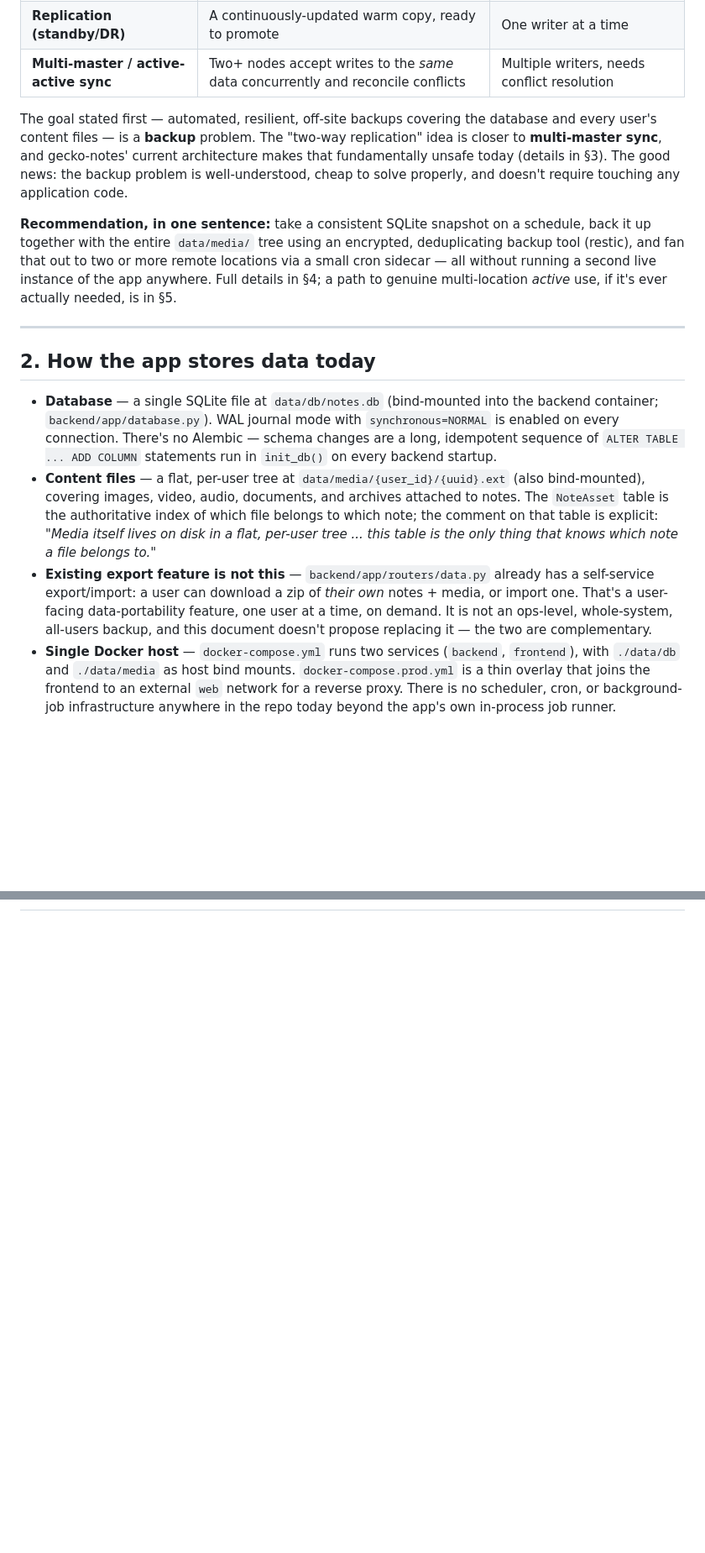
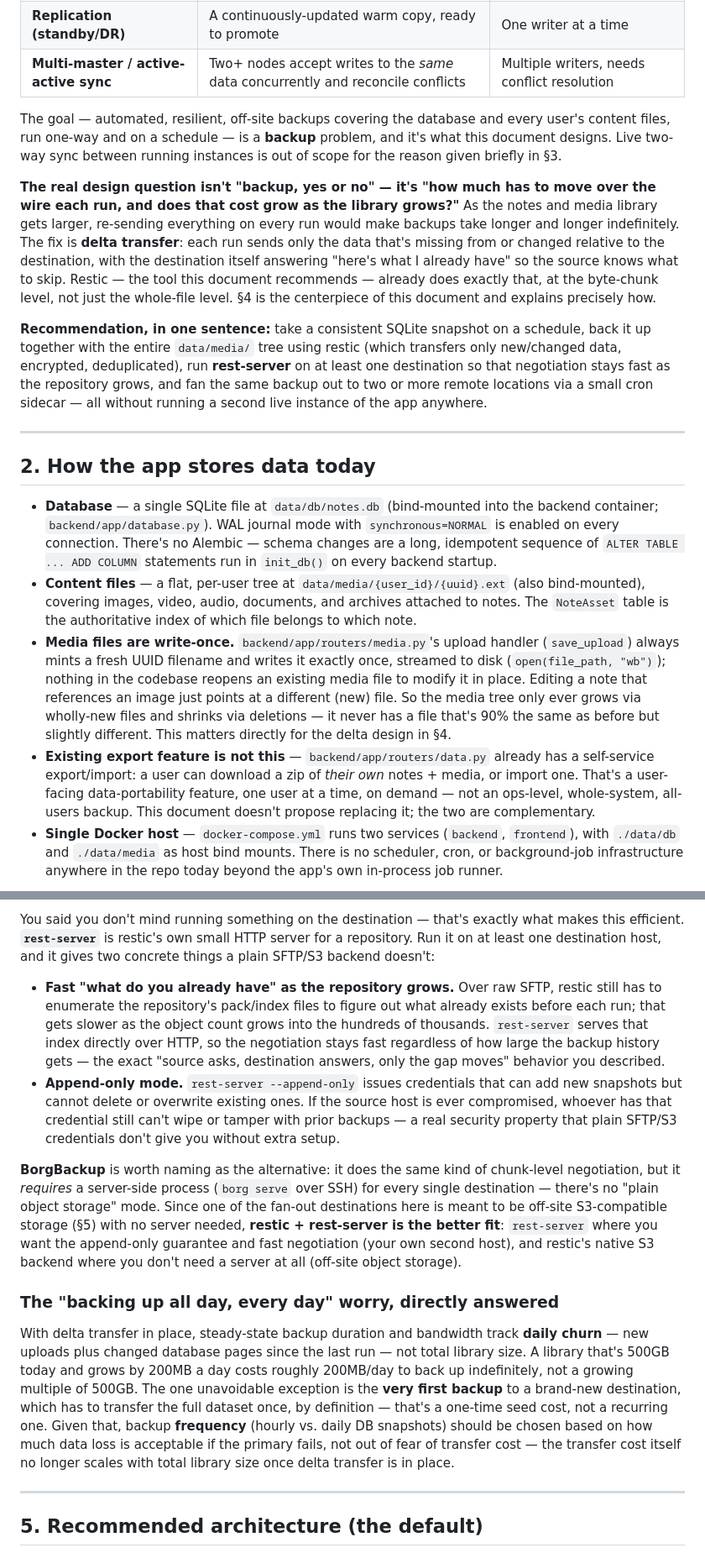
Before and after one commit to davior/gecko-notes, a Markdown page: docs/backup-strategy.md, 2 parts joined by grey strips. Shown at 84% size. Rendered like a GitHub page; blank space fills up the shorter version.

````diff
--- a/docs/backup-strategy.md
+++ b/docs/backup-strategy.md
@@ -16,18 +16,21 @@
 | **Replication (standby/DR)** | A continuously-updated warm copy, ready to promote | One writer at a time |
 | **Multi-master / active-active sync** | Two+ nodes accept writes to the *same* data concurrently and reconcile conflicts | Multiple writers, needs conflict resolution |
 
-The goal stated first — automated, resilient, off-site backups covering the database and every user's content files — is a **backup** problem. The "two-way replication" idea is closer to **multi-master sync**, and gecko-notes' current architecture makes that fundamentally unsafe today (details in §3). The good news: the backup problem is well-understood, cheap to solve properly, and doesn't require touching any application code.
+The goal — automated, resilient, off-site backups covering the database and every user's content files, run one-way and on a schedule — is a **backup** problem, and it's what this document designs. Live two-way sync between running instances is out of scope for the reason given briefly in §3.
 
-**Recommendation, in one sentence:** take a consistent SQLite snapshot on a schedule, back it up together with the entire `data/media/` tree using an encrypted, deduplicating backup tool (restic), and fan that out to two or more remote locations via a small cron sidecar — all without running a second live instance of the app anywhere. Full details in §4; a path to genuine multi-location *active* use, if it's ever actually needed, is in §5.
+**The real design question isn't "backup, yes or no" — it's "how much has to move over the wire each run, and does that cost grow as the library grows?"** As the notes and media library gets larger, re-sending everything on every run would make backups take longer and longer indefinitely. The fix is **delta transfer**: each run sends only the data that's missing from or changed relative to the destination, with the destination itself answering "here's what I already have" so the source knows what to skip. Restic — the tool this document recommends — already does exactly that, at the byte-chunk level, not just the whole-file level. §4 is the centerpiece of this document and explains precisely how.
+
+**Recommendation, in one sentence:** take a consistent SQLite snapshot on a schedule, back it up together with the entire `data/media/` tree using restic (which transfers only new/changed data, encrypted, deduplicated), run **rest-server** on at least one destination so that negotiation stays fast as the repository grows, and fan the same backup out to two or more remote locations via a small cron sidecar — all without running a second live instance of the app anywhere.
 
 ---
 
 ## 2. How the app stores data today
 
 - **Database** — a single SQLite file at `data/db/notes.db` (bind-mounted into the backend container; `backend/app/database.py`). WAL journal mode with `synchronous=NORMAL` is enabled on every connection. There's no Alembic — schema changes are a long, idempotent sequence of `ALTER TABLE ... ADD COLUMN` statements run in `init_db()` on every backend startup.
-- **Content files** — a flat, per-user tree at `data/media/{user_id}/{uuid}.ext` (also bind-mounted), covering images, video, audio, documents, and archives attached to notes. The `NoteAsset` table is the authoritative index of which file belongs to which note; the comment on that table is explicit: *"Media itself lives on disk in a flat, per-user tree ... this table is the only thing that knows which note a file belongs to."*
-- **Existing export feature is not this** — `backend/app/routers/data.py` already has a self-service export/import: a user can download a zip of *their own* notes + media, or import one. That's a user-facing data-portability feature, one user at a time, on demand. It is not an ops-level, whole-system, all-users backup, and this document doesn't propose replacing it — the two are complementary.
-- **Single Docker host** — `docker-compose.yml` runs two services (`backend`, `frontend`), with `./data/db` and `./data/media` as host bind mounts. `docker-compose.prod.yml` is a thin overlay that joins the frontend to an external `web` network for a reverse proxy. There is no scheduler, cron, or background-job infrastructure anywhere in the repo today beyond the app's own in-process job runner.
+- **Content files** — a flat, per-user tree at `data/media/{user_id}/{uuid}.ext` (also bind-mounted), covering images, video, audio, documents, and archives attached to notes. The `NoteAsset` table is the authoritative index of which file belongs to which note.
+- **Media files are write-once.** `backend/app/routers/media.py`'s upload handler (`save_upload`) always mints a fresh UUID filename and writes it exactly once, streamed to disk (`open(file_path, "wb")`); nothing in the codebase reopens an existing media file to modify it in place. Editing a note that references an image just points at a different (new) file. So the media tree only ever grows via wholly-new files and shrinks via deletions — it never has a file that's 90% the same as before but slightly different. This matters directly for the delta design in §4.
+- **Existing export feature is not this** — `backend/app/routers/data.py` already has a self-service export/import: a user can download a zip of *their own* notes + media, or import one. That's a user-facing data-portability feature, one user at a time, on demand — not an ops-level, whole-system, all-users backup. This document doesn't propose replacing it; the two are complementary.
+- **Single Docker host** — `docker-compose.yml` runs two services (`backend`, `frontend`), with `./data/db` and `./data/media` as host bind mounts. There is no scheduler, cron, or background-job infrastructure anywhere in the repo today beyond the app's own in-process job runner.
 
 ```mermaid
 flowchart LR
@@ -70,3 +72,17 @@ SQLite itself also only ever allows one writer at a time. Put together: running
+You said you don't mind running something on the destination — that's exactly what makes this efficient. **`rest-server`** is restic's own small HTTP server for a repository. Run it on at least one destination host, and it gives two concrete things a plain SFTP/S3 backend doesn't:
+
+- **Fast "what do you already have" as the repository grows.** Over raw SFTP, restic still has to enumerate the repository's pack/index files to figure out what already exists before each run; that gets slower as the object count grows into the hundreds of thousands. `rest-server` serves that index directly over HTTP, so the negotiation stays fast regardless of how large the backup history gets — the exact "source asks, destination answers, only the gap moves" behavior you described.
+- **Append-only mode.** `rest-server --append-only` issues credentials that can add new snapshots but cannot delete or overwrite existing ones. If the source host is ever compromised, whoever has that credential still can't wipe or tamper with prior backups — a real security property that plain SFTP/S3 credentials don't give you without extra setup.
+
+**BorgBackup** is worth naming as the alternative: it does the same kind of chunk-level negotiation, but it *requires* a server-side process (`borg serve` over SSH) for every single destination — there's no "plain object storage" mode. Since one of the fan-out destinations here is meant to be off-site S3-compatible storage (§5) with no server needed, **restic + rest-server is the better fit**: `rest-server` where you want the append-only guarantee and fast negotiation (your own second host), and restic's native S3 backend where you don't need a server at all (off-site object storage).
+
+### The "backing up all day, every day" worry, directly answered
+
+With delta transfer in place, steady-state backup duration and bandwidth track **daily churn** — new uploads plus changed database pages since the last run — not total library size. A library that's 500GB today and grows by 200MB a day costs roughly 200MB/day to back up indefinitely, not a growing multiple of 500GB. The one unavoidable exception is the **very first backup** to a brand-new destination, which has to transfer the full dataset once, by definition — that's a one-time seed cost, not a recurring one. Given that, backup **frequency** (hourly vs. daily DB snapshots) should be chosen based on how much data loss is acceptable if the primary fails, not out of fear of transfer cost — the transfer cost itself no longer scales with total library size once delta transfer is in place.
+
+---
+
+## 5. Recommended architecture (the default)
 
 ```mermaid
 flowchart LR
````
Also changed, not shown: other parts of docs/backup-strategy.md (+39 -40 lines).
